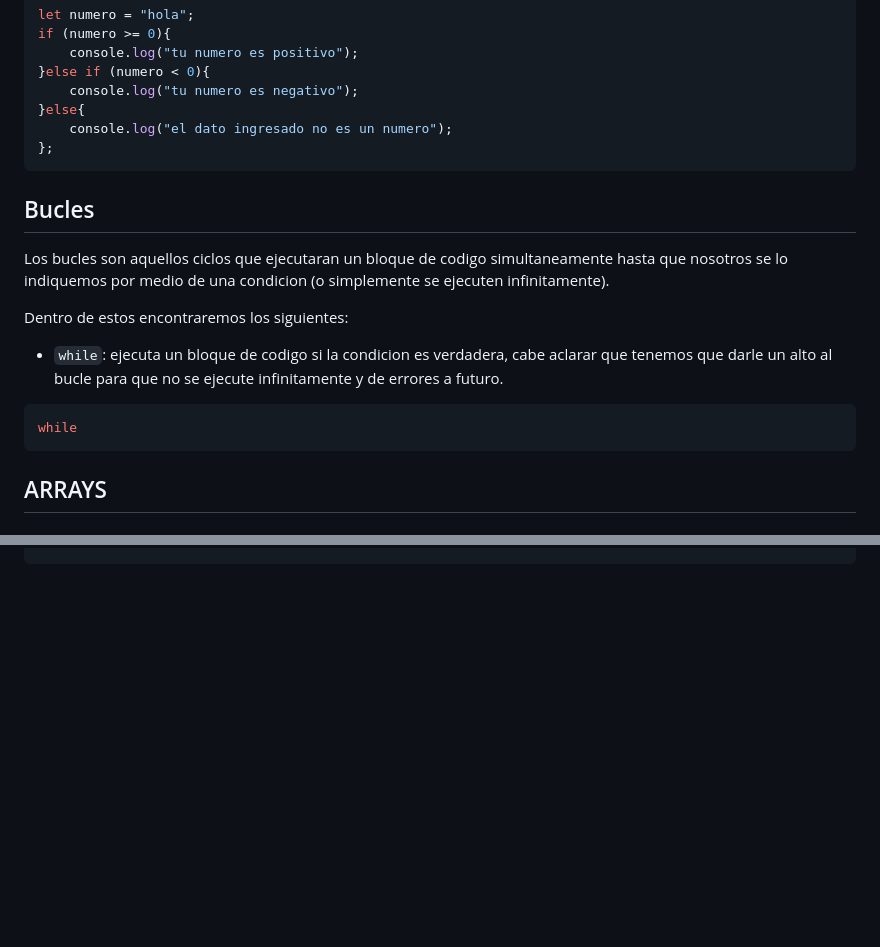
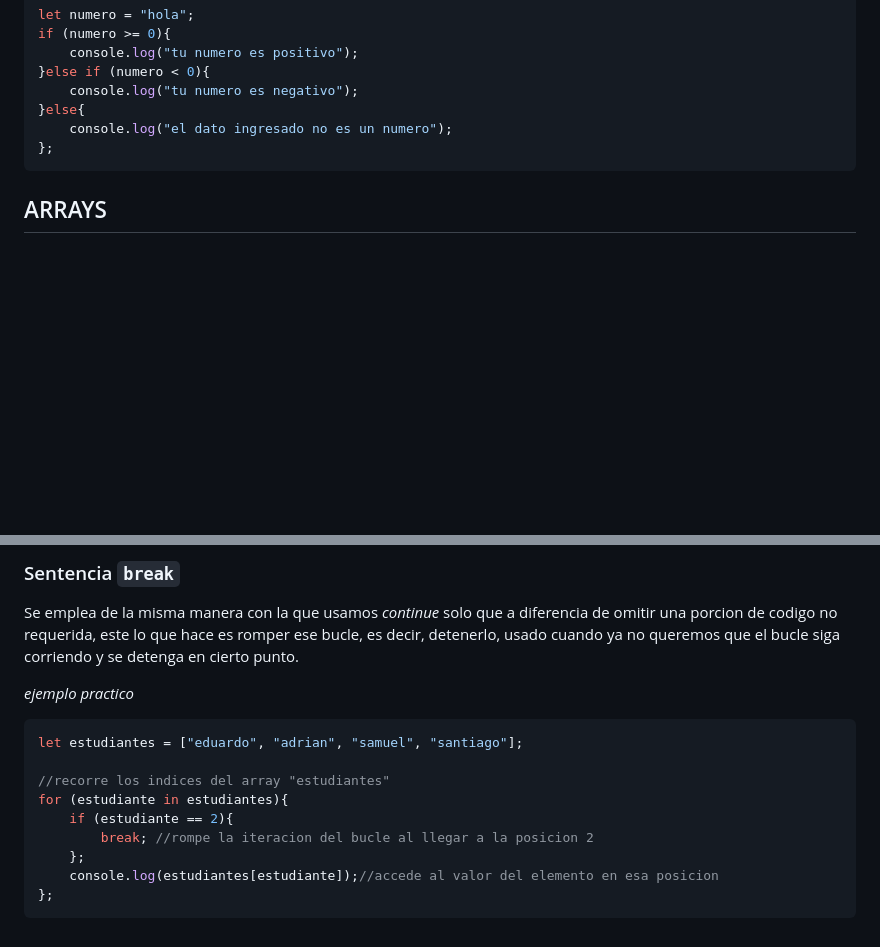
Before and after one commit to Davin-coder/JavaScript-Junior, a Markdown page: README.md, 2 parts joined by grey strips. Rendered like a GitHub page; blank space fills up the shorter version.

````diff
--- a/README.md
+++ b/README.md
@@ -113,17 +113,6 @@ if (numero >= 0){
 };
 ```
 
-## Bucles
-
-Los bucles son aquellos ciclos que ejecutaran un bloque de codigo simultaneamente hasta que nosotros se lo indiquemos por medio de una condicion (o simplemente se ejecuten infinitamente).
-
-Dentro de estos encontraremos los siguientes:
-
-- `while`: ejecuta un bloque de codigo si la condicion es verdadera, cabe aclarar que tenemos que darle un alto al bucle para que no se ejecute infinitamente y de errores a futuro.
-```javascript
-while
-```
-
 ## ARRAYS
 
 ### ¿Que es un "array"?
@@ -161,0 +218,16 @@ console.log(camioneta["marca"]); //muestra en consola el valor de la clave "marc
+### Sentencia `break`
+
+Se emplea de la misma manera con la que usamos *continue* solo que a diferencia de omitir una porcion de codigo no requerida, este lo que hace es romper ese bucle, es decir, detenerlo, usado cuando ya no queremos que el bucle siga corriendo y se detenga en cierto punto.
+
+*ejemplo practico*
+```javascript
+let estudiantes = ["eduardo", "adrian", "samuel", "santiago"];
+
+//recorre los indices del array "estudiantes"
+for (estudiante in estudiantes){
+    if (estudiante == 2){
+        break; //rompe la iteracion del bucle al llegar a la posicion 2
+    };
+    console.log(estudiantes[estudiante]);//accede al valor del elemento en esa posicion
+};
+```
````
Also changed, not shown: other parts of README.md (+67 -0 lines).
